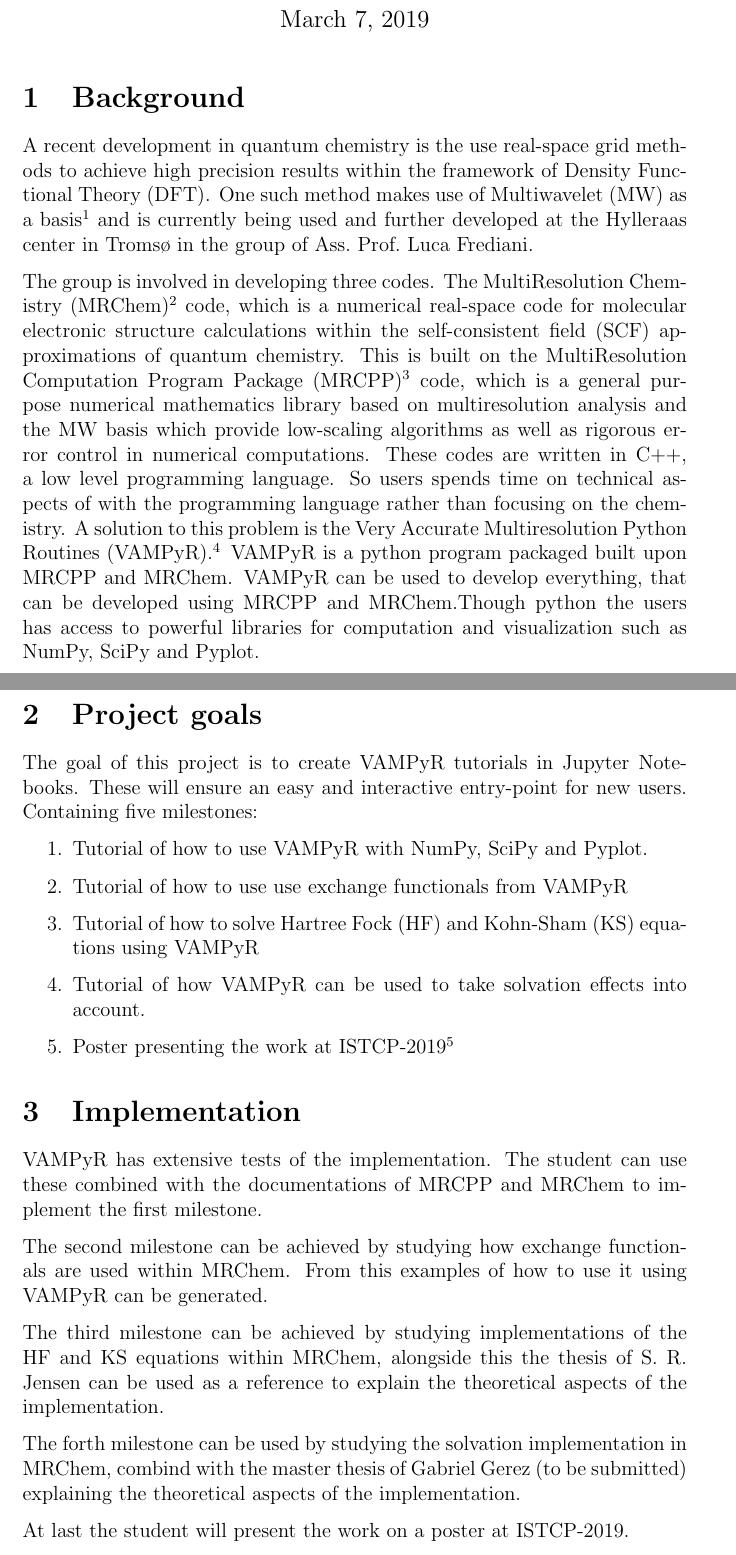
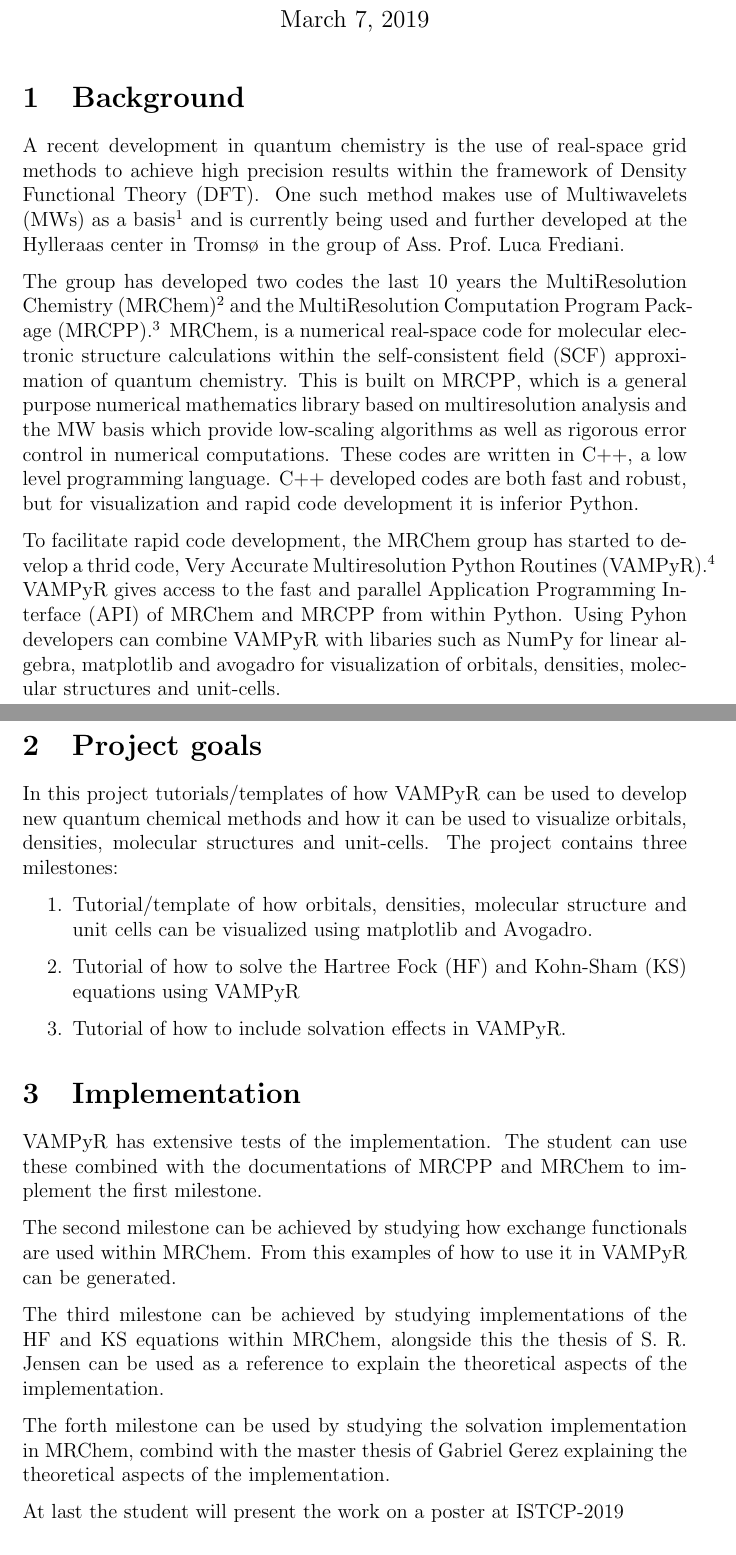
Before and after one commit to bjorgve/work_desk, a LaTeX document (work_description.tex): two parts of pages 1 and 2 of 3, joined at a grey line, cut so that both start at the same text. Compiled offline with pdfLaTeX.

Commit message:
Update project goals

```diff
--- a/work_description.tex
+++ b/work_description.tex
@@ -16,46 +17,52 @@
 
 \begin{document}
 
-\title{Bla bla}
+\title{VAMPyR}
 
 \maketitle
 
 \section{Background}
 
-A recent development in quantum chemistry is the use real-space grid
+A recent development in quantum chemistry is the use of real-space grid
 methods to achieve high precision results within the framework of
-\ac{DFT}. One such method makes use of \ac{MW} as a
+\ac{DFT}. One such method makes use of \acp{MW} as a
 basis\cite{harrison2003multiresolution}
 and is currently being used and further developed at the Hylleraas
-center in Tromsø in the group of Ass.~Prof.~Luca Frediani.
+center in Troms\o \, in the group of Ass.~Prof.~Luca Frediani.
 
-The group is involved in developing three codes. The \ac{MRChem}\cite{mrchem} code, which is
+The group has developed two codes the last 10 years the \ac{MRChem}\cite{mrchem} and
+the \ac{MRCPP}\cite{mrcpp}.
+\ac{MRChem}, is
 a numerical real-space code for molecular electronic structure calculations
-within the \ac{SCF} approximations of quantum chemistry. This is built on
-the \ac{MRCPP}\cite{mrcpp} code, which is a general purpose numerical mathematics library
+within the \ac{SCF} approximation of quantum chemistry. This is built on
+\ac{MRCPP}, which is a general purpose numerical mathematics library
 based on multiresolution analysis and the \ac{MW} basis which provide
 low-scaling algorithms as well as rigorous error control in numerical
 computations. These codes are written in C++, a low level programming language.
-So users spends time on technical aspects of with the programming
-language rather than focusing on the chemistry. A solution to this problem
-is the \ac{VAMPyR}\cite{vampyr}. \ac{VAMPyR} is a python program packaged built upon \ac{MRCPP}
-and \ac{MRChem}. \ac{VAMPyR} can be used to develop everything, that
-can be developed using \ac{MRCPP} and \ac{MRChem}.Though
-python the users has access to powerful libraries for computation and
-visualization such as NumPy, SciPy and Pyplot.
+C++ developed codes are both fast and robust, but for visualization and
+rapid code development it is inferior Python.
+
+To facilitate rapid code development,
+the \ac{MRChem} group has started to develop a thrid code,
+\ac{VAMPyR}\cite{vampyr}. \ac{VAMPyR} gives access to the
+fast and parallel \ac{API}
+of \ac{MRChem} and \ac{MRCPP} from within Python. Using Pyhon developers can
+combine \ac{VAMPyR} with libaries such as NumPy for linear algebra, matplotlib
+and avogadro for visualization of orbitals, densities, molecular structures
+and unit-cells.
 
 \section{Project goals}
-The goal of this project is to create \ac{VAMPyR} tutorials in Jupyter Notebooks.
-These will ensure an easy and interactive entry-point
-for new users. Containing five milestones:
+
+In this project tutorials/templates of how \ac{VAMPyR} can be used to
+develop new quantum chemical methods and how it can be used to visualize
+orbitals, densities, molecular structures and unit-cells.
+The project contains three milestones:
 
 \begin{enumerate}
-    \item Tutorial of how to use  \ac{VAMPyR} with NumPy, SciPy and Pyplot.
-    \item Tutorial of how to use use exchange functionals from \ac{VAMPyR}
-    \item Tutorial of how to solve \ac{HF} and \ac{KS} equations using \ac{VAMPyR}
-    \item Tutorial of how \ac{VAMPyR} can be used to take solvation effects into
-    account.
-    \item Poster presenting the work at ISTCP-2019\cite{istcp}
+    \item Tutorial/template of how orbitals, densities, molecular structure and unit cells
+    can be visualized using matplotlib and Avogadro.
+    \item Tutorial of how to solve the \ac{HF} and \ac{KS} equations using \ac{VAMPyR}
+    \item Tutorial of how to include solvation effects in \ac{VAMPyR}.
 \end{enumerate}
 
 \section{Implementation}
@@ -65,7 +72,7 @@ combined with the documentations of \ac{MRCPP} and \ac{MRChem} to implement
 the first milestone.
 
 The second milestone can be achieved by studying how exchange functionals
-are used within \ac{MRChem}. From this examples of how to use it using VAMPyR
+are used within \ac{MRChem}. From this examples of how to use it in VAMPyR
 can be generated.
 
 The third milestone can be achieved by studying implementations of the
@@ -74,10 +81,10 @@ thesis of S. R. Jensen can be used as a reference to explain the
 theoretical aspects of the implementation.
 
 The forth milestone can be used by studying the solvation implementation
-in \ac{MRChem}, combind with the master thesis of Gabriel Gerez (to be submitted) explaining
+in \ac{MRChem}, combind with the master thesis of Gabriel Gerez explaining
 the theoretical aspects of the implementation.
 
-At last the student will present the work on a poster at ISTCP-2019.
+At last the student will present the work on a poster at ISTCP-2019
 
 
 The work will be supervised by Ass.~Prof.~Luca Frediani and Research Fellow
```
Also changed, not shown: work_description.tex (5 more changed lines), 1 other file.
